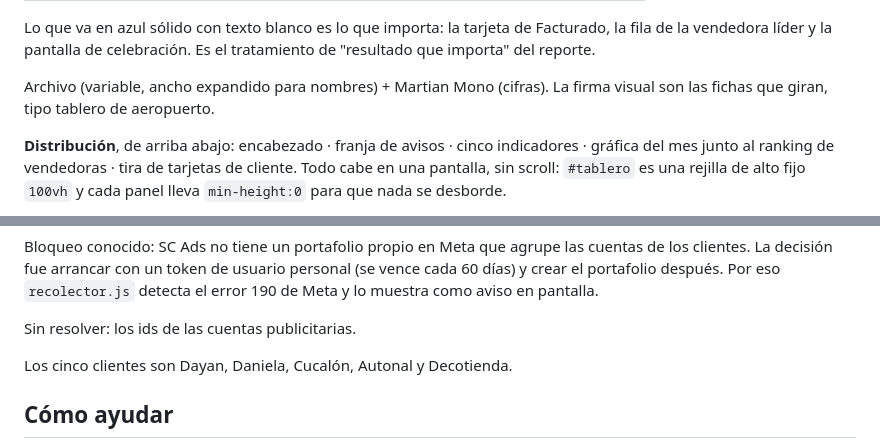
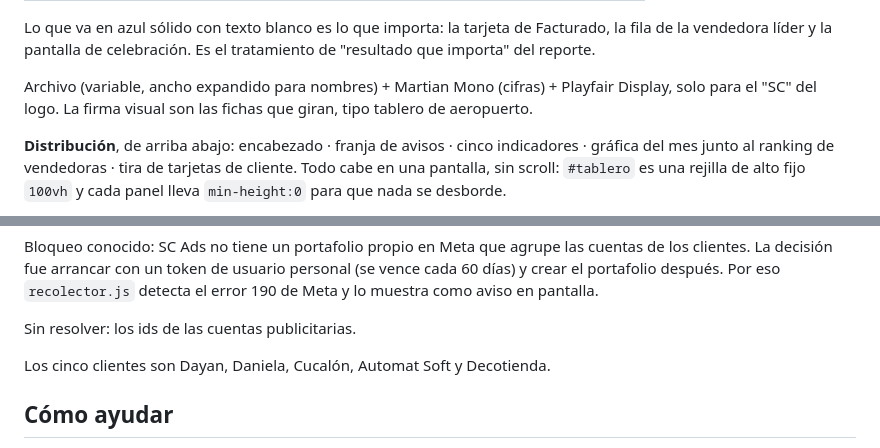
Before and after one commit to javpisito/TABLERO-VENTAS, a Markdown page: CLAUDE.md, 2 parts joined by grey strips. Rendered like a GitHub page.

Commit message:
Corrige dos imprecisiones de CLAUDE.md halladas al verificar el tablero
La sección de tipografía omitía Playfair Display, que el HTML sí carga y usa
en el "SC" del logo (tablero-v2.html:49). Quedaba como una fuente sin
documentar, justo donde la convención dice no improvisar otras.

El cierre de Despliegue nombraba "Autonal" como cliente, pero tanto el
endpoint como la sección de Estado actual dicen "Automat Soft". Se corrige
por el nombre que devuelven los datos reales.

Solo documentación: no se toca recolector.js ni tablero-v2.html, así que no
hace falta subir VERSION ni publicar implementación.

Co-Authored-By: Claude Opus 5 <noreply@anthropic.com>

```diff
--- a/CLAUDE.md
+++ b/CLAUDE.md
@@ -284,7 +284,8 @@ Lo que va en azul sólido con texto blanco es lo que importa: la tarjeta de Fact
 fila de la vendedora líder y la pantalla de celebración. Es el tratamiento de "resultado
 que importa" del reporte.
 
-Archivo (variable, ancho expandido para nombres) + Martian Mono (cifras).
+Archivo (variable, ancho expandido para nombres) + Martian Mono (cifras) + Playfair
+Display, solo para el "SC" del logo.
 La firma visual son las fichas que giran, tipo tablero de aeropuerto.
 
 **Distribución**, de arriba abajo: encabezado · franja de avisos · cinco indicadores ·
@@ -360,7 +361,7 @@ Meta y lo muestra como aviso en pantalla.
 
 Sin resolver: los ids de las cuentas publicitarias.
 
-Los cinco clientes son Dayan, Daniela, Cucalón, Autonal y Decotienda.
+Los cinco clientes son Dayan, Daniela, Cucalón, Automat Soft y Decotienda.
 
 ## Cómo ayudar
 
```
